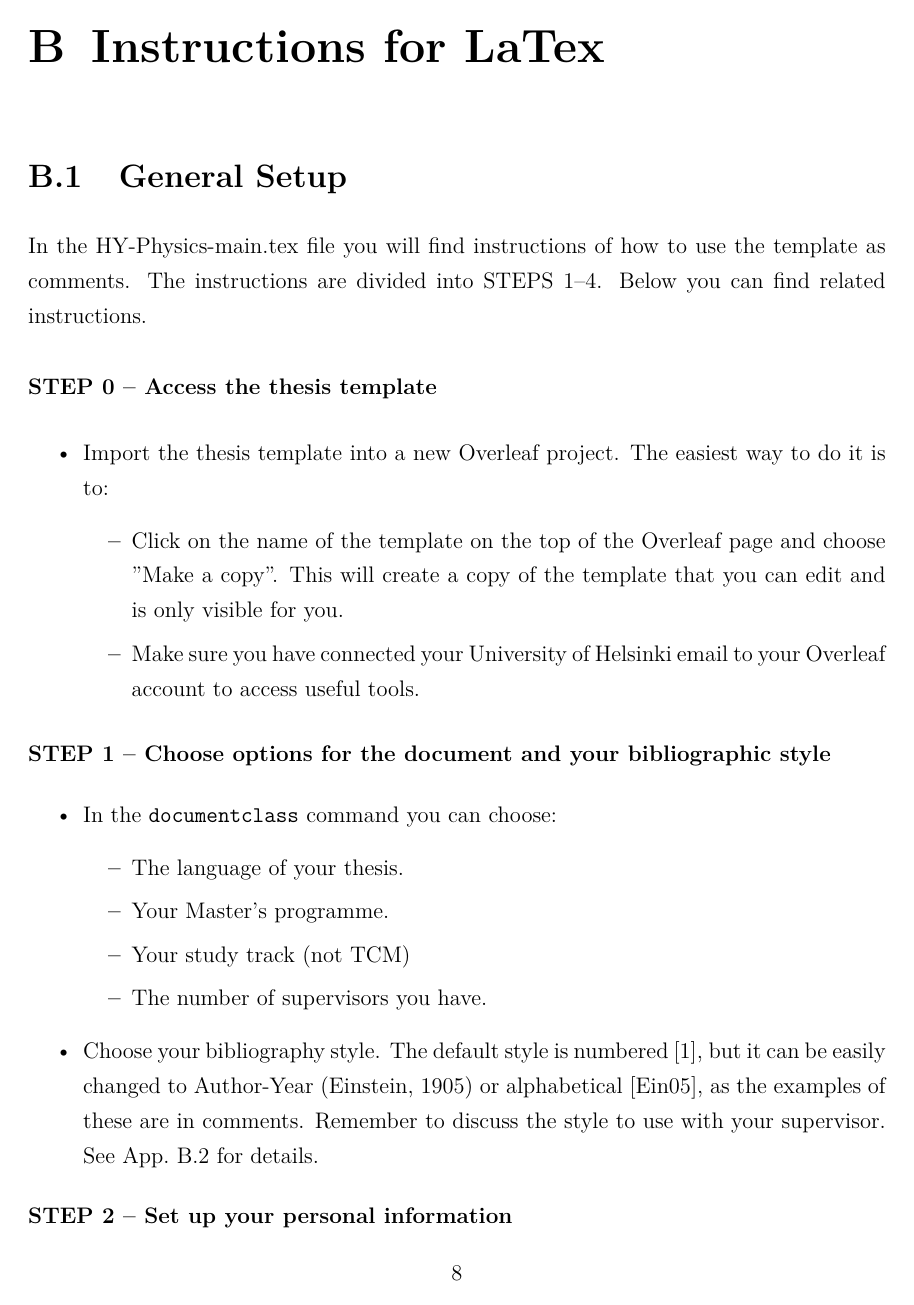
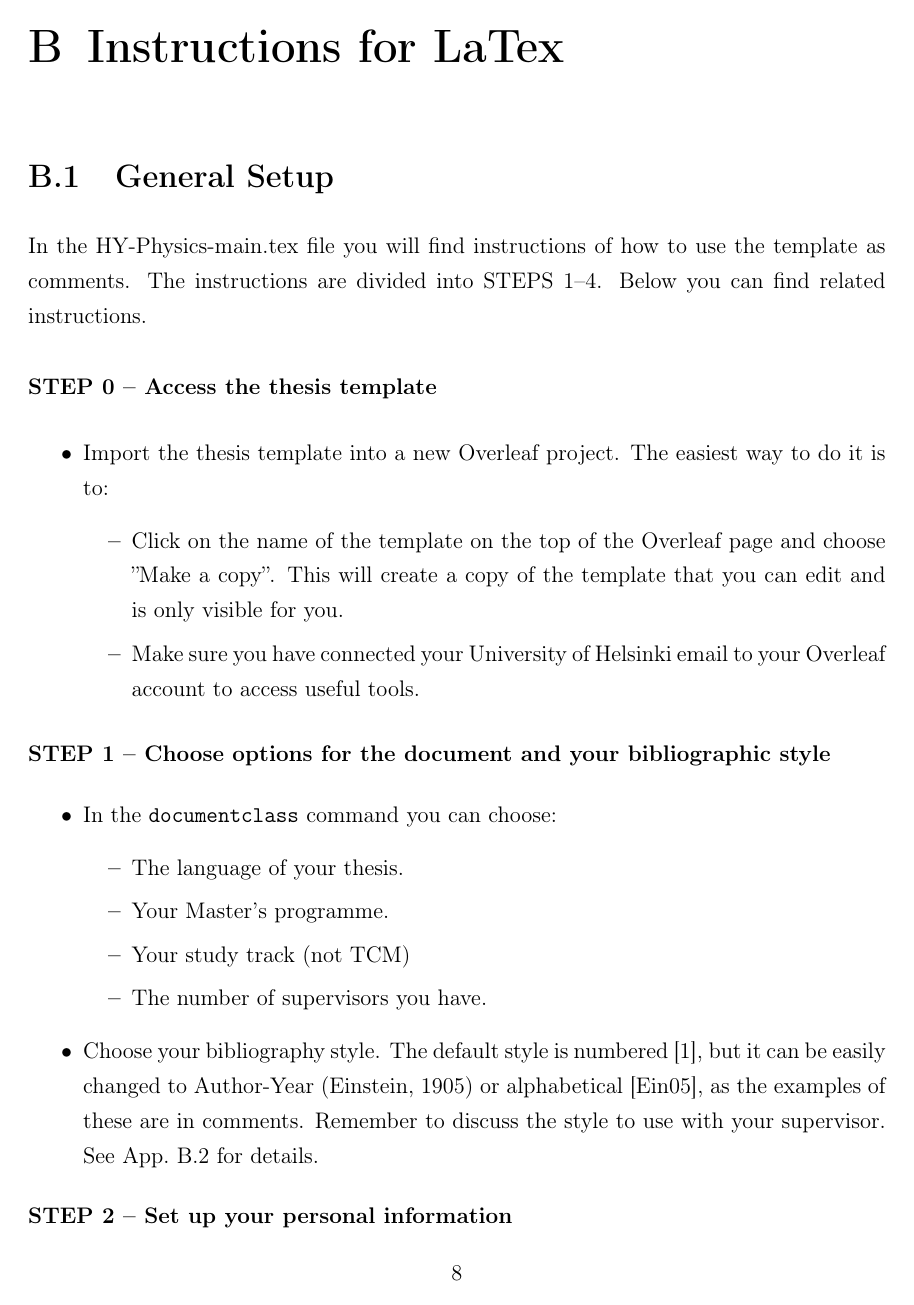
Before and after one commit to Olavi-K/Physics-MSc-thesis-template, a LaTeX thesis (HY-Physics-main.tex): page 14 of 18. Compiled offline with pdfLaTeX.

Commit message:
lmodern is no longer needed, and it causes compile errors.

```diff
--- a/HY-Physics-main.tex
+++ b/HY-Physics-main.tex
@@ -84,7 +84,6 @@
 
 %\usepackage[utf8]{inputenc} % For UTF8 support, in some systems. Use UTF8 when saving your file.
 
-\usepackage{lmodern}         % Font package, again in some systems.
 \usepackage{textcomp}        % Package for special symbols
 \usepackage[pdftex]{color, graphicx} % For pdf output and jpg/png graphics
 \usepackage{epsfig}
```
